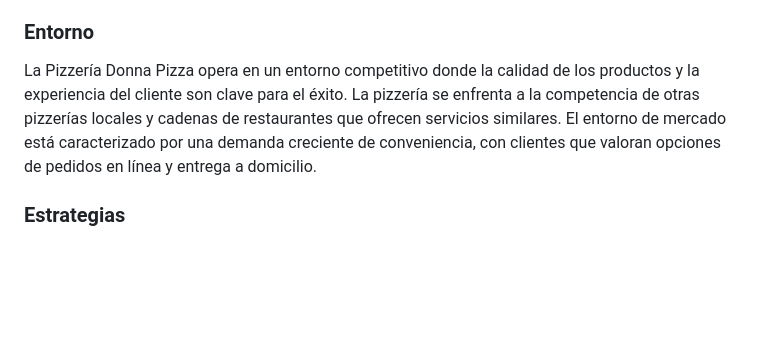
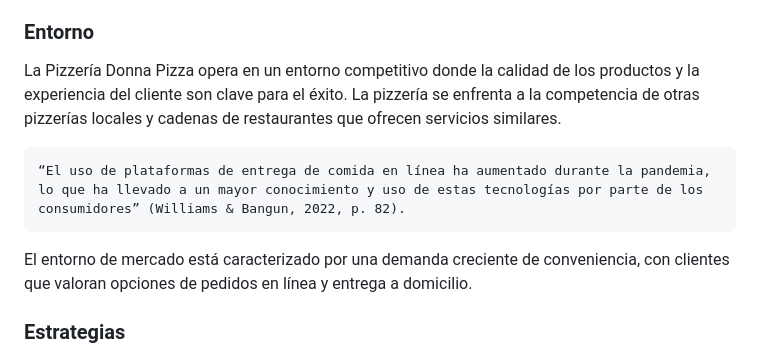
Before and after one commit to JulianCamachoCalle/DonnaPizza2, a Markdown page: README.md, the part around the change. Rendered like a GitHub page; blank space fills up the shorter version.

```diff
--- a/README.md
+++ b/README.md
@@ -95,7 +95,11 @@ Nuestra misión en Donna Pizza es ofrecer a nuestros clientes una experiencia cu
 Nuestra visión es convertirnos en la pizzería de referencia en el Callao, reconocida por nuestra excelencia en la calidad de nuestros productos y la innovación en el servicio al cliente. Buscamos expandir nuestras operaciones mediante la adopción de tecnologías que mejoren la comodidad y conveniencia para nuestros clientes, mientras mantenemos un compromiso inquebrantable con la calidad y la satisfacción del cliente.
 
 ### Entorno
-La Pizzería Donna Pizza opera en un entorno competitivo donde la calidad de los productos y la experiencia del cliente son clave para el éxito. La pizzería se enfrenta a la competencia de otras pizzerías locales y cadenas de restaurantes que ofrecen servicios similares. El entorno de mercado está caracterizado por una demanda creciente de conveniencia, con clientes que valoran opciones de pedidos en línea y entrega a domicilio.
+La Pizzería Donna Pizza opera en un entorno competitivo donde la calidad de los productos y la experiencia del cliente son clave para el éxito. La pizzería se enfrenta a la competencia de otras pizzerías locales y cadenas de restaurantes que ofrecen servicios similares.
+
+    “El uso de plataformas de entrega de comida en línea ha aumentado durante la pandemia, lo que ha llevado a un mayor conocimiento y uso de estas tecnologías por parte de los consumidores” (Williams & Bangun, 2022, p. 82).
+
+El entorno de mercado está caracterizado por una demanda creciente de conveniencia, con clientes que valoran opciones de pedidos en línea y entrega a domicilio.
 
 ### Estrategias
 - **Calidad del Producto:** Mantener un enfoque constante en la calidad de nuestros ingredientes y en la preparación artesanal de nuestras pizzas para asegurar una experiencia culinaria superior.
```
